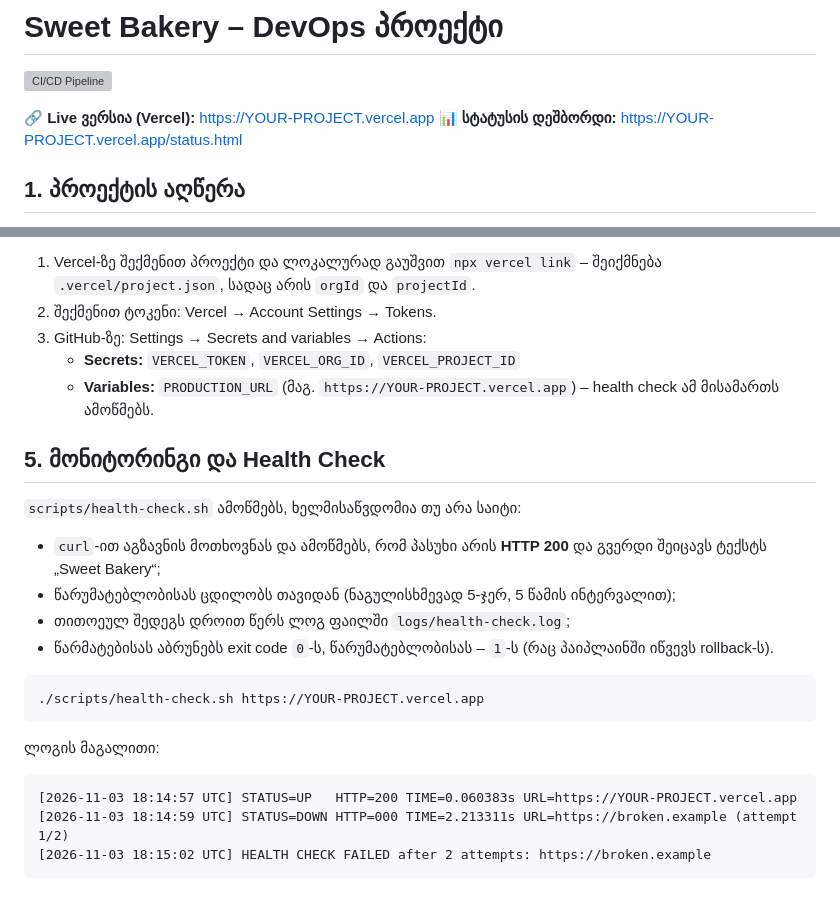
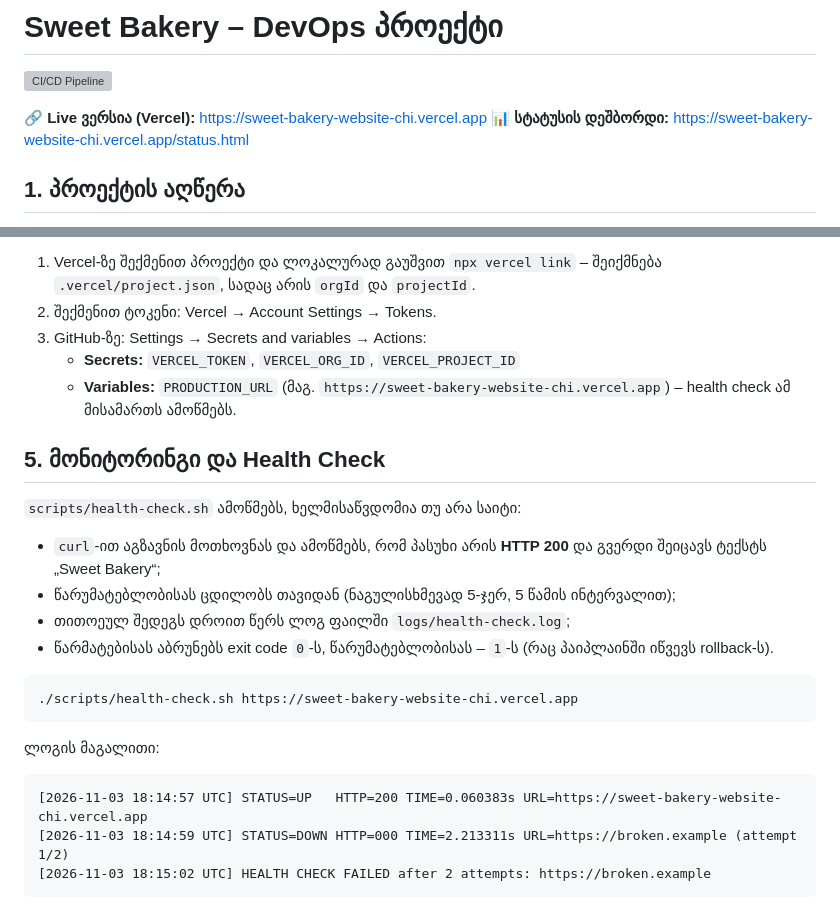
Before and after one commit to TinatinSamkharadze/WebProgrammingProject, a Markdown page: README.md, 2 parts joined by grey strips. Drawn GitHub-style; grey boxes are pictures that could not be loaded.

Commit message:
docs: add live Vercel URL to README

````diff
--- a/README.md
+++ b/README.md
@@ -2,8 +2,8 @@
 
 ![CI/CD Pipeline](https://github.com/TinatinSamkharadze/WebProgrammingProject/actions/workflows/ci-cd.yml/badge.svg)
 
-🔗 **Live ვერსია (Vercel):** https://YOUR-PROJECT.vercel.app
-📊 **სტატუსის დეშბორდი:** https://YOUR-PROJECT.vercel.app/status.html
+🔗 **Live ვერსია (Vercel):** https://sweet-bakery-website-chi.vercel.app
+📊 **სტატუსის დეშბორდი:** https://sweet-bakery-website-chi.vercel.app/status.html
 
 ## 1. პროექტის აღწერა
 
@@ -106,7 +106,7 @@ flowchart LR
 2. შექმენით ტოკენი: Vercel → Account Settings → Tokens.
 3. GitHub-ზე: Settings → Secrets and variables → Actions:
    - **Secrets:** `VERCEL_TOKEN`, `VERCEL_ORG_ID`, `VERCEL_PROJECT_ID`
-   - **Variables:** `PRODUCTION_URL` (მაგ. `https://YOUR-PROJECT.vercel.app`) – health check ამ მისამართს ამოწმებს.
+   - **Variables:** `PRODUCTION_URL` (მაგ. `https://sweet-bakery-website-chi.vercel.app`) – health check ამ მისამართს ამოწმებს.
 
 ## 5. მონიტორინგი და Health Check
 
@@ -118,13 +118,13 @@ flowchart LR
 - წარმატებისას აბრუნებს exit code `0`-ს, წარუმატებლობისას – `1`-ს (რაც პაიპლაინში იწვევს rollback-ს).
 
 ```bash
-./scripts/health-check.sh https://YOUR-PROJECT.vercel.app
+./scripts/health-check.sh https://sweet-bakery-website-chi.vercel.app
 ```
 
 ლოგის მაგალითი:
 
 ```
-[2026-11-03 18:14:57 UTC] STATUS=UP   HTTP=200 TIME=0.060383s URL=https://YOUR-PROJECT.vercel.app
+[2026-11-03 18:14:57 UTC] STATUS=UP   HTTP=200 TIME=0.060383s URL=https://sweet-bakery-website-chi.vercel.app
 [2026-11-03 18:14:59 UTC] STATUS=DOWN HTTP=000 TIME=2.213311s URL=https://broken.example (attempt 1/2)
 [2026-11-03 18:15:02 UTC] HEALTH CHECK FAILED after 2 attempts: https://broken.example
 ```
````
